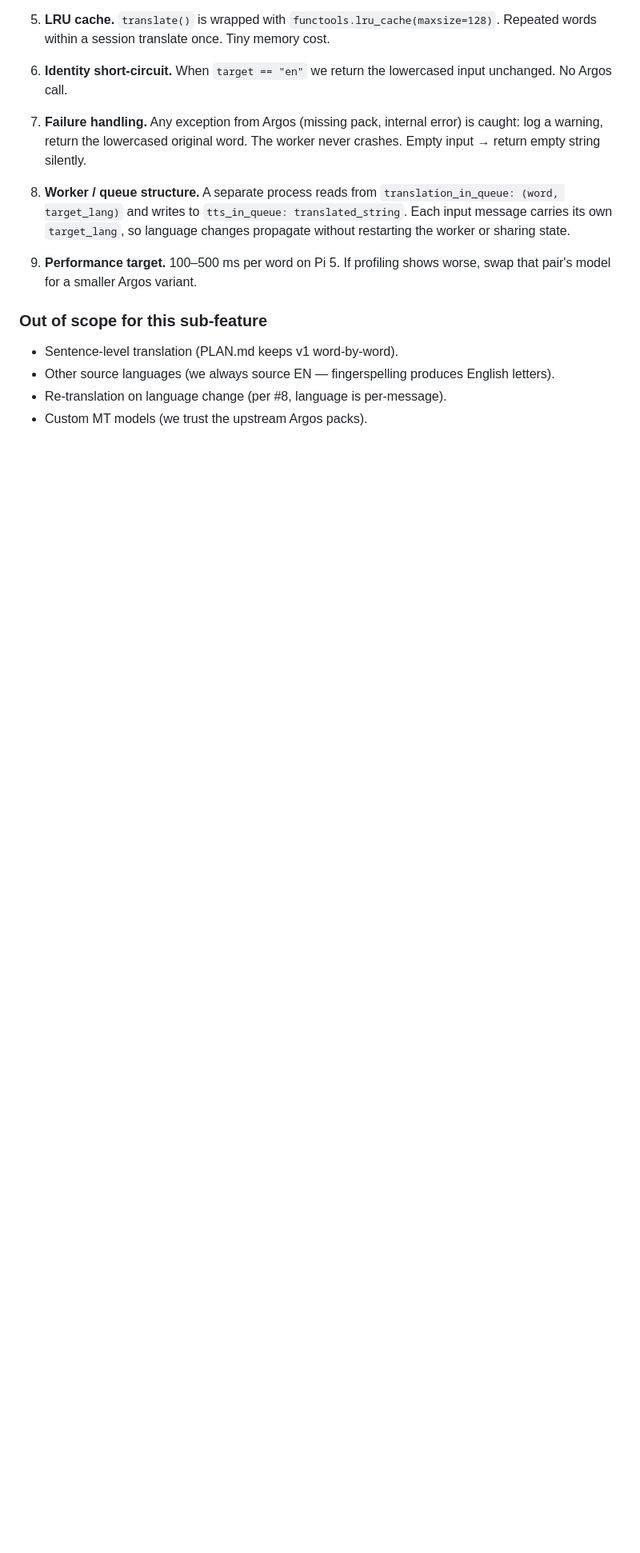
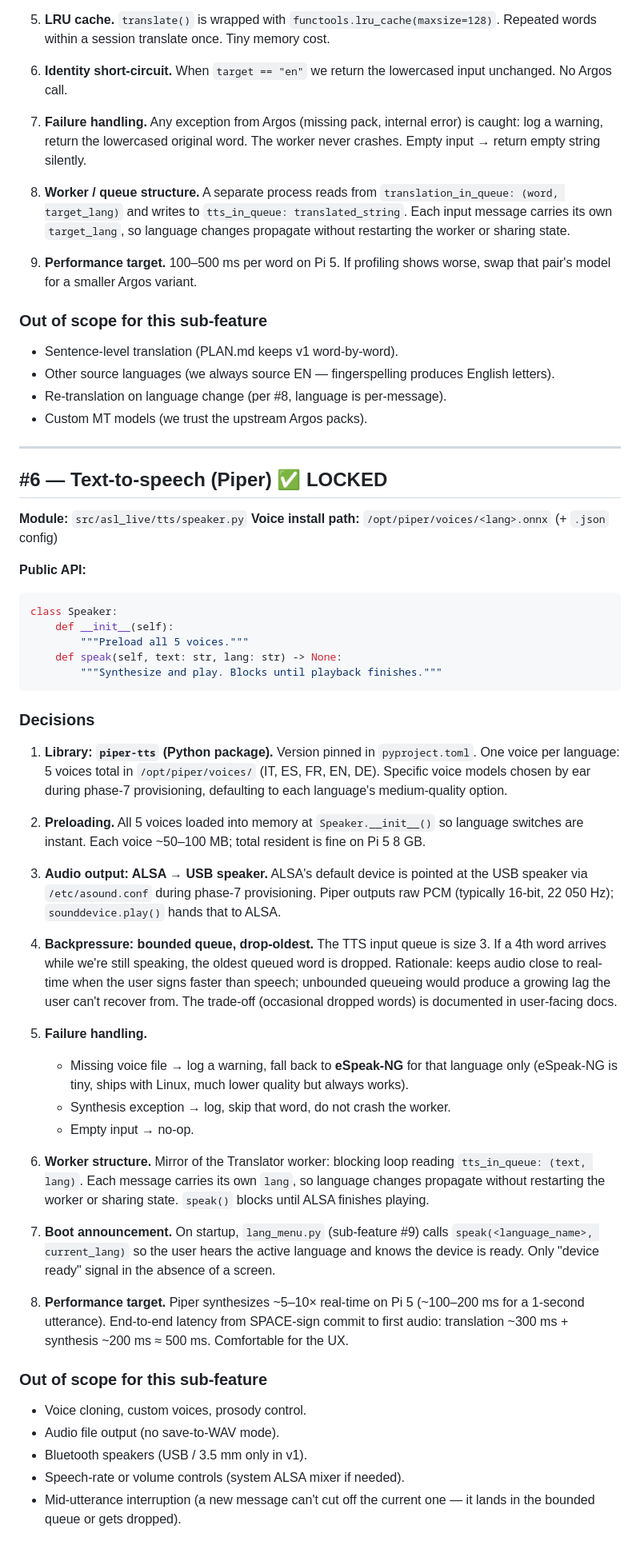
Before and after one commit to FreddyZeta1847/ASL-live, a Markdown page: .claude/sub_features.md, the part around the change. Shown at 80% size. Drawn GitHub-style; blank space fills up the shorter version.

Commit message:
docs: lock sub-feature #6 (TTS / Piper)
Five voices preloaded at startup; ALSA -> USB speaker; bounded TTS
queue with drop-oldest backpressure; eSpeak-NG fallback on missing
voice; worker mirrors Translator (per-message lang, blocking loop);
boot announcement is the device-ready cue.

Co-Authored-By: Claude Opus 4.7 (1M context) <noreply@anthropic.com>

````diff
--- a/.claude/sub_features.md
+++ b/.claude/sub_features.md
@@ -886,3 +886,75 @@ class Translator:
   English letters).
 - Re-translation on language change (per #8, language is per-message).
 - Custom MT models (we trust the upstream Argos packs).
+
+---
+
+## #6 — Text-to-speech (Piper) ✅ LOCKED
+
+**Module:** `src/asl_live/tts/speaker.py`
+**Voice install path:** `/opt/piper/voices/<lang>.onnx` (+ `.json` config)
+
+**Public API:**
+```python
+class Speaker:
+    def __init__(self):
+        """Preload all 5 voices."""
+    def speak(self, text: str, lang: str) -> None:
+        """Synthesize and play. Blocks until playback finishes."""
+```
+
+### Decisions
+
+1. **Library: `piper-tts` (Python package).** Version pinned in
+   `pyproject.toml`. One voice per language: 5 voices total in
+   `/opt/piper/voices/` (IT, ES, FR, EN, DE). Specific voice models
+   chosen by ear during phase-7 provisioning, defaulting to each
+   language's medium-quality option.
+
+2. **Preloading.** All 5 voices loaded into memory at `Speaker.__init__()`
+   so language switches are instant. Each voice ~50–100 MB; total
+   resident is fine on Pi 5 8 GB.
+
+3. **Audio output: ALSA → USB speaker.** ALSA's default device is
+   pointed at the USB speaker via `/etc/asound.conf` during phase-7
+   provisioning. Piper outputs raw PCM (typically 16-bit, 22 050 Hz);
+   `sounddevice.play()` hands that to ALSA.
+
+4. **Backpressure: bounded queue, drop-oldest.** The TTS input queue is
+   size 3. If a 4th word arrives while we're still speaking, the oldest
+   queued word is dropped. Rationale: keeps audio close to real-time
+   when the user signs faster than speech; unbounded queueing would
+   produce a growing lag the user can't recover from. The trade-off
+   (occasional dropped words) is documented in user-facing docs.
+
+5. **Failure handling.**
+   - Missing voice file → log a warning, fall back to **eSpeak-NG** for
+     that language only (eSpeak-NG is tiny, ships with Linux, much
+     lower quality but always works).
+   - Synthesis exception → log, skip that word, do not crash the
+     worker.
+   - Empty input → no-op.
+
+6. **Worker structure.** Mirror of the Translator worker: blocking loop
+   reading `tts_in_queue: (text, lang)`. Each message carries its own
+   `lang`, so language changes propagate without restarting the worker
+   or sharing state. `speak()` blocks until ALSA finishes playing.
+
+7. **Boot announcement.** On startup, `lang_menu.py` (sub-feature #9)
+   calls `speak(<language_name>, current_lang)` so the user hears the
+   active language and knows the device is ready. Only "device ready"
+   signal in the absence of a screen.
+
+8. **Performance target.** Piper synthesizes ~5–10× real-time on Pi 5
+   (~100–200 ms for a 1-second utterance). End-to-end latency from
+   SPACE-sign commit to first audio: translation ~300 ms + synthesis
+   ~200 ms ≈ 500 ms. Comfortable for the UX.
+
+### Out of scope for this sub-feature
+
+- Voice cloning, custom voices, prosody control.
+- Audio file output (no save-to-WAV mode).
+- Bluetooth speakers (USB / 3.5 mm only in v1).
+- Speech-rate or volume controls (system ALSA mixer if needed).
+- Mid-utterance interruption (a new message can't cut off the current
+  one — it lands in the bounded queue or gets dropped).
````
